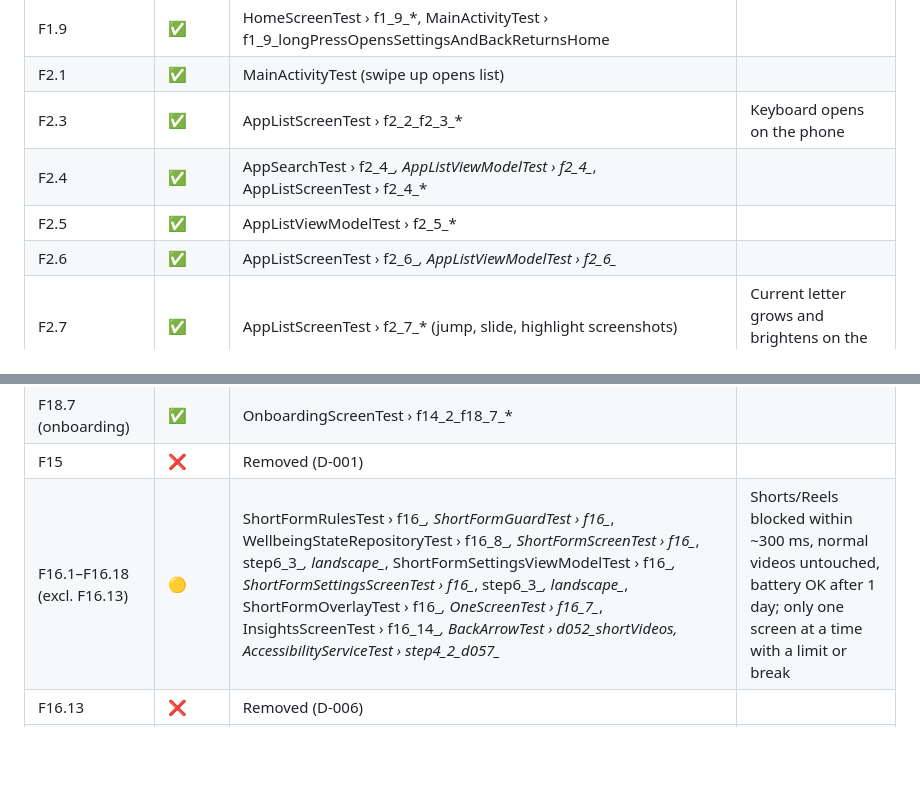
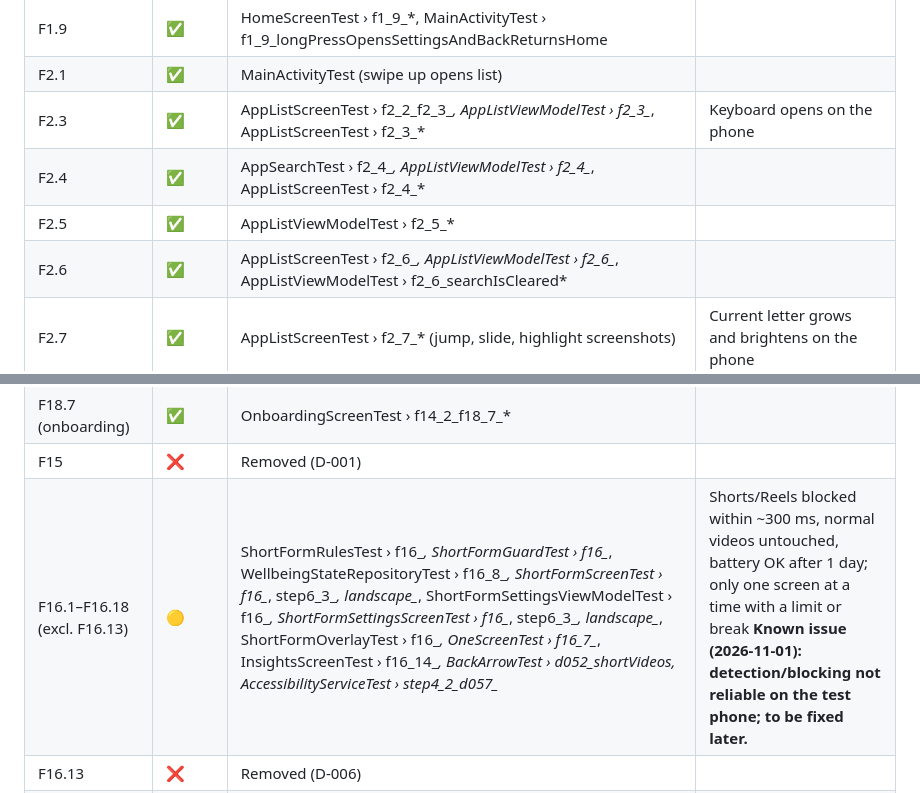
Before and after one commit to iamabhinav-dev/ZeroOS, a Markdown page: TRACEABILITY.md, 2 parts joined by grey strips. GitHub-like rendering; blank space fills up the shorter version.

```diff
--- a/TRACEABILITY.md
+++ b/TRACEABILITY.md
@@ -17,10 +17,10 @@ Update this file in the same commit as the code and tests.
 | F1.8 | ✅ | HomeSourcesTest › f1_8_*, HomeUiStateTest › f1_3_f1_8_*, HomeScreenTest › f1_8_* | |
 | F1.9 | ✅ | HomeScreenTest › f1_9_*, MainActivityTest › f1_9_longPressOpensSettingsAndBackReturnsHome | |
 | F2.1 | ✅ | MainActivityTest (swipe up opens list) | |
-| F2.3 | ✅ | AppListScreenTest › f2_2_f2_3_* | Keyboard opens on the phone |
+| F2.3 | ✅ | AppListScreenTest › f2_2_f2_3_*, AppListViewModelTest › f2_3_*, AppListScreenTest › f2_3_* | Keyboard opens on the phone |
 | F2.4 | ✅ | AppSearchTest › f2_4_*, AppListViewModelTest › f2_4_*, AppListScreenTest › f2_4_* | |
 | F2.5 | ✅ | AppListViewModelTest › f2_5_* | |
-| F2.6 | ✅ | AppListScreenTest › f2_6_*, AppListViewModelTest › f2_6_* | |
+| F2.6 | ✅ | AppListScreenTest › f2_6_*, AppListViewModelTest › f2_6_*, AppListViewModelTest › f2_6_searchIsCleared* | |
 | F2.7 | ✅ | AppListScreenTest › f2_7_* (jump, slide, highlight screenshots) | Current letter grows and brightens on the phone |
 | F2.8 | ✅ | AppMenuTest › f2_8_*, AppListViewModelTest › f2_8_*, AppListScreenTest › f2_8_*, HomeScreenTest › f2_8_*, AppsRepositoryTest › f2_8_*, AndroidLauncherAppsSourceTest › f2_8_* | App info and uninstall dialog open on the phone (incl. a clone); no Uninstall on system apps |
 | F2.11 | ✅ | AppListScreenTest › f2_11_*, MainActivityTest › f2_11_* | |
@@ -80,7 +80,7 @@ Update this file in the same commit as the code and tests.
 | F14.8 | ✅ | DocumentsRepositoryTest › f14_8_*, DocumentParserTest › f14_8_*, DocumentReaderTest › f14_8_*, landscape_readerScreenshot, ReadBeforeUsingScreenTest › f14_8_*, landscape_readBeforeUsingScreenshot, ReadBeforeUsingViewModelTest › f14_8_*, nfrR7_*, OnboardingGateTest › f14_8_f14_5_*, ReleaseDocsAssetsTest › f14_8_*, SettingsScreensTest › f14_8_*, BackArrowTest › d052_document | First start: documents page before onboarding; after an update that changes them, asked once more |
 | F18.7 (onboarding) | ✅ | OnboardingScreenTest › f14_2_f18_7_* | |
 | F15 | ❌ | Removed (D-001) | |
-| F16.1–F16.18 (excl. F16.13) | 🟡 | ShortFormRulesTest › f16_*, ShortFormGuardTest › f16_*, WellbeingStateRepositoryTest › f16_8_*, ShortFormScreenTest › f16_*, step6_3_*, landscape_*, ShortFormSettingsViewModelTest › f16_*, ShortFormSettingsScreenTest › f16_*, step6_3_*, landscape_*, ShortFormOverlayTest › f16_*, OneScreenTest › f16_7_*, InsightsScreenTest › f16_14_*, BackArrowTest › d052_shortVideos, AccessibilityServiceTest › step4_2_d057_* | Shorts/Reels blocked within ~300 ms, normal videos untouched, battery OK after 1 day; only one screen at a time with a limit or break |
+| F16.1–F16.18 (excl. F16.13) | 🟡 | ShortFormRulesTest › f16_*, ShortFormGuardTest › f16_*, WellbeingStateRepositoryTest › f16_8_*, ShortFormScreenTest › f16_*, step6_3_*, landscape_*, ShortFormSettingsViewModelTest › f16_*, ShortFormSettingsScreenTest › f16_*, step6_3_*, landscape_*, ShortFormOverlayTest › f16_*, OneScreenTest › f16_7_*, InsightsScreenTest › f16_14_*, BackArrowTest › d052_shortVideos, AccessibilityServiceTest › step4_2_d057_* | Shorts/Reels blocked within ~300 ms, normal videos untouched, battery OK after 1 day; only one screen at a time with a limit or break **Known issue (2026-11-01): detection/blocking not reliable on the test phone; to be fixed later.** |
 | F16.13 | ❌ | Removed (D-006) | |
 | F17.1 | 🟡 | FileLoggerTest › f17_1_*, AndroidDiagnosticsTest › f17_1_logcatMirrorUsesMatchingPriority, ZeroRulesTest › f17_1_flagsDirectLogging | |
 | F17.2 | 🟡 | LogEntryTest › f17_2_*, LogFileStoreTest › f17_2_*, FileLoggerTest › f17_2_* | |
```
Also changed, not shown: CHANGELOG.md (+4 -0 lines), README.md (+4 -0 lines).
